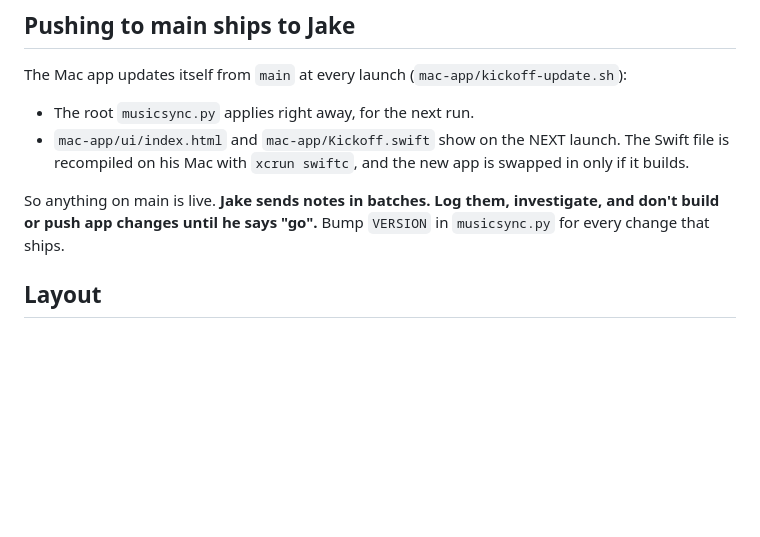
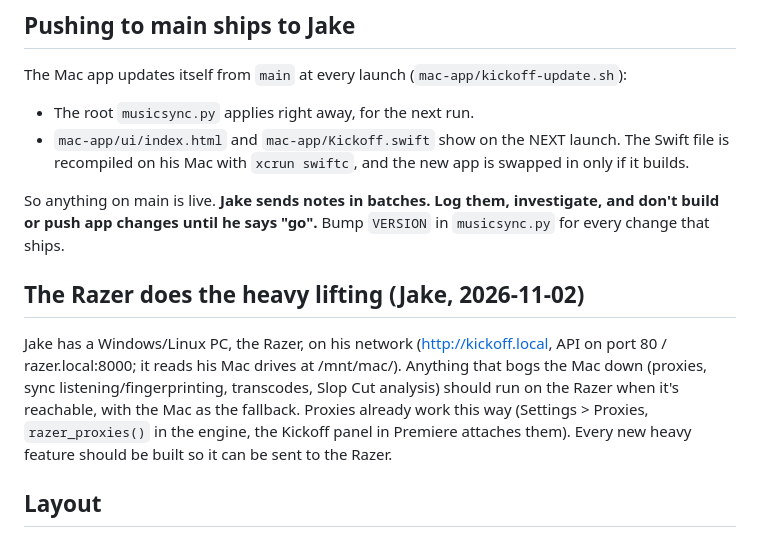
Before and after one commit to jakenbake1998/Kickoff, a Markdown page: CLAUDE.md, the part around the change. Rendered like a GitHub page; blank space fills up the shorter version.

Commit message:
CLAUDE.md: heavy work goes to the Razer, the Mac is the fallback
Co-Authored-By: Claude Opus 5.5 <noreply@anthropic.com>
Claude-Session: https://claude.ai/code/session_01U6dQFtKDfSPG9xFkDJSYpa

```diff
--- a/CLAUDE.md
+++ b/CLAUDE.md
@@ -9,6 +9,10 @@ The Mac app updates itself from `main` at every launch (`mac-app/kickoff-update.
 - `mac-app/ui/index.html` and `mac-app/Kickoff.swift` show on the NEXT launch. The Swift file is recompiled on his Mac with `xcrun swiftc`, and the new app is swapped in only if it builds.
 
 So anything on main is live. **Jake sends notes in batches. Log them, investigate, and don't build or push app changes until he says "go".** Bump `VERSION` in `musicsync.py` for every change that ships.
+
+## The Razer does the heavy lifting (Jake, 2026-11-02)
+
+Jake has a Windows/Linux PC, the Razer, on his network (http://kickoff.local, API on port 80 / razer.local:8000; it reads his Mac drives at /mnt/mac/<DRIVE>). Anything that bogs the Mac down (proxies, sync listening/fingerprinting, transcodes, Slop Cut analysis) should run on the Razer when it's reachable, with the Mac as the fallback. Proxies already work this way (Settings > Proxies, `razer_proxies()` in the engine, the Kickoff panel in Premiere attaches them). Every new heavy feature should be built so it can be sent to the Razer.
 
 ## Layout
 
```
